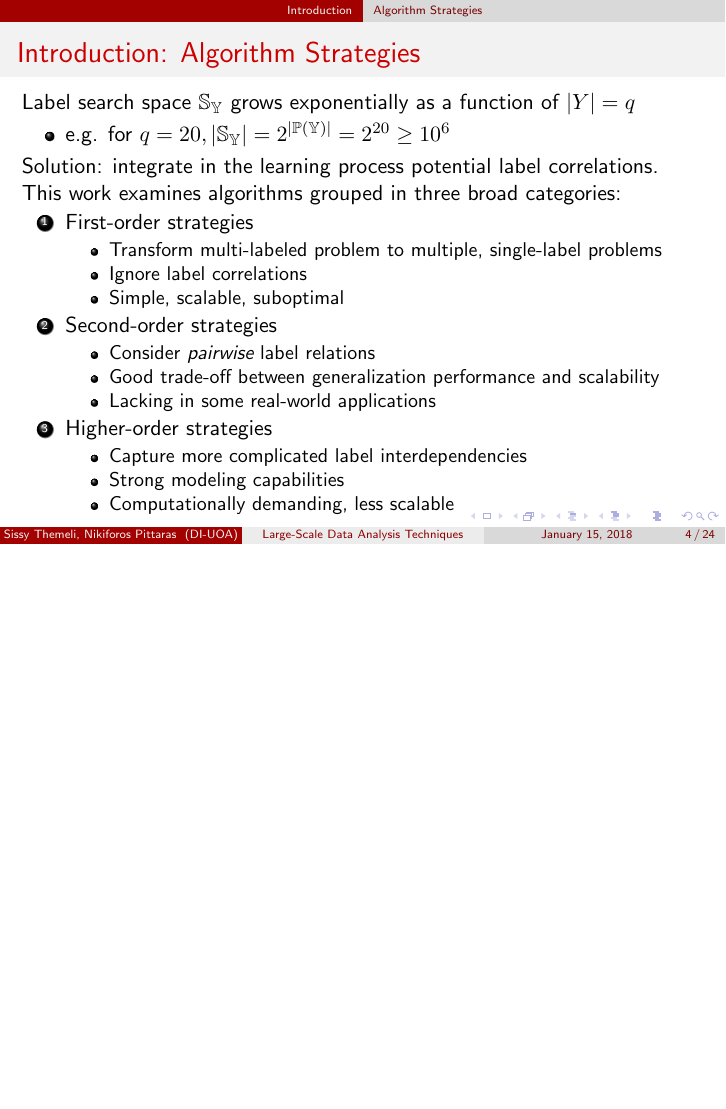
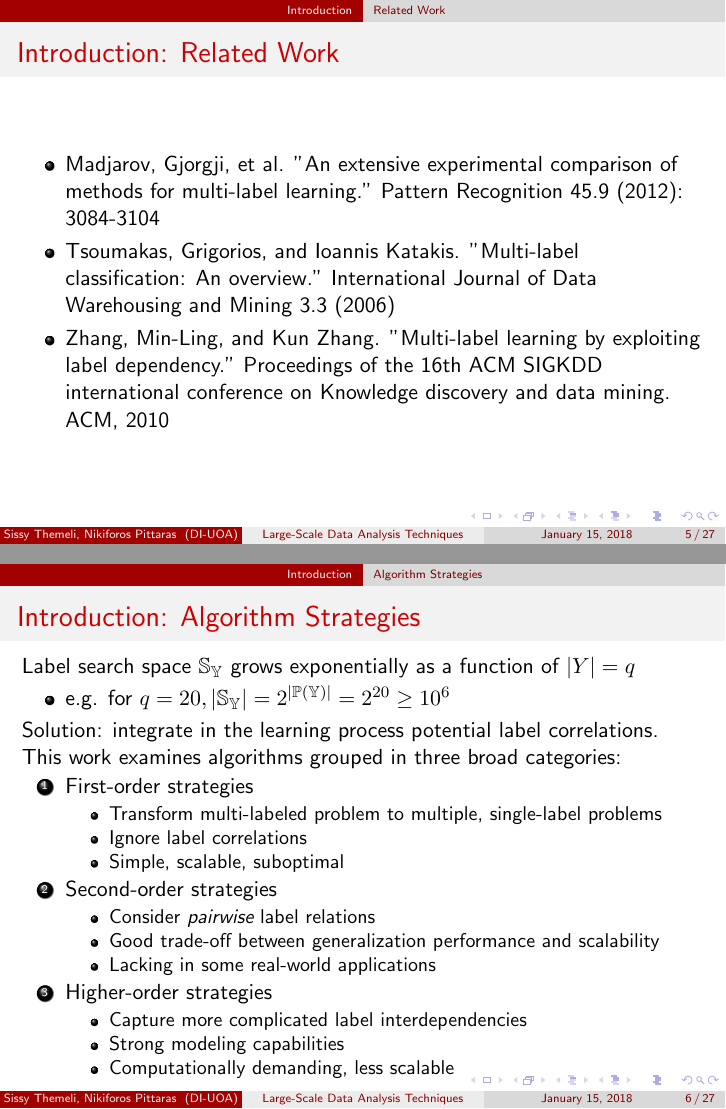
Before and after one commit to cthem/BigDataHomeworks, LaTeX slides (Paper/Presentation/mll_review.tex): page 4 of 24 before the commit and pages 5 and 6 of 27 after it, the two joined at a grey line, the shorter picture padded with empty space. Compiled offline with pdfLaTeX.

Commit message:
update presentation with related work

```diff
--- a/Paper/Presentation/mll_review.tex
+++ b/Paper/Presentation/mll_review.tex
@@ -128,7 +133,16 @@ Multi-label supervised learning
 \end{itemize}
 TODO: Include stuff about multi-labeled dataset characterization?
 \end{frame}
-
+%------------------------------------------------
+\subsection{Related Work}
+\begin{frame}
+\frametitle{\insertsection : \insertsubsection}
+\begin{itemize}
+\item Madjarov, Gjorgji, et al. "An extensive experimental comparison of methods for multi-label learning." Pattern Recognition 45.9 (2012): 3084-3104
+\item Tsoumakas, Grigorios, and Ioannis Katakis. "Multi-label classification: An overview." International Journal of Data Warehousing and Mining 3.3 (2006)
+\item Zhang, Min-Ling, and Kun Zhang. "Multi-label learning by exploiting label dependency." Proceedings of the 16th ACM SIGKDD international conference on Knowledge discovery and data mining. ACM, 2010
+\end{itemize}
+\end{frame}
 %------------------------------------------------
 \subsection{Algorithm Strategies}
 \begin{frame}
```
Also changed, not shown: Paper/Presentation/mll_review.tex (14 more changed lines). Lines whose indentation alone changed are shown as unchanged.
